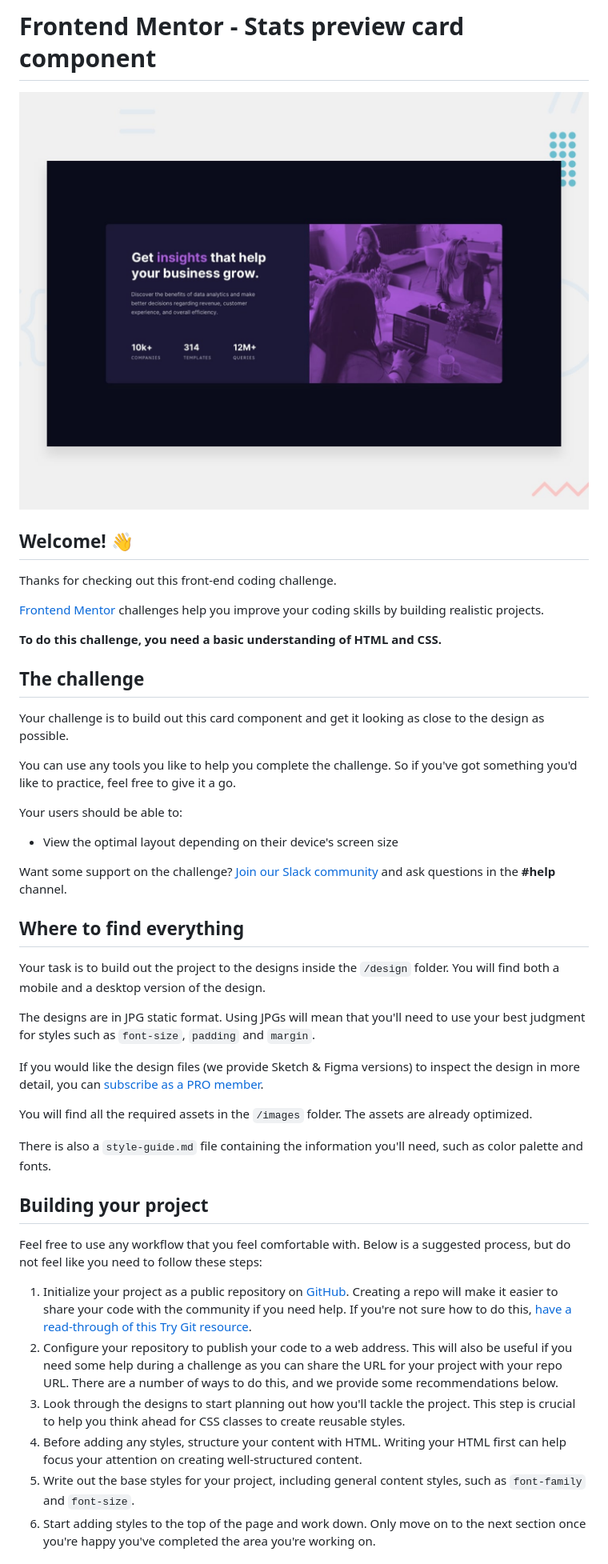
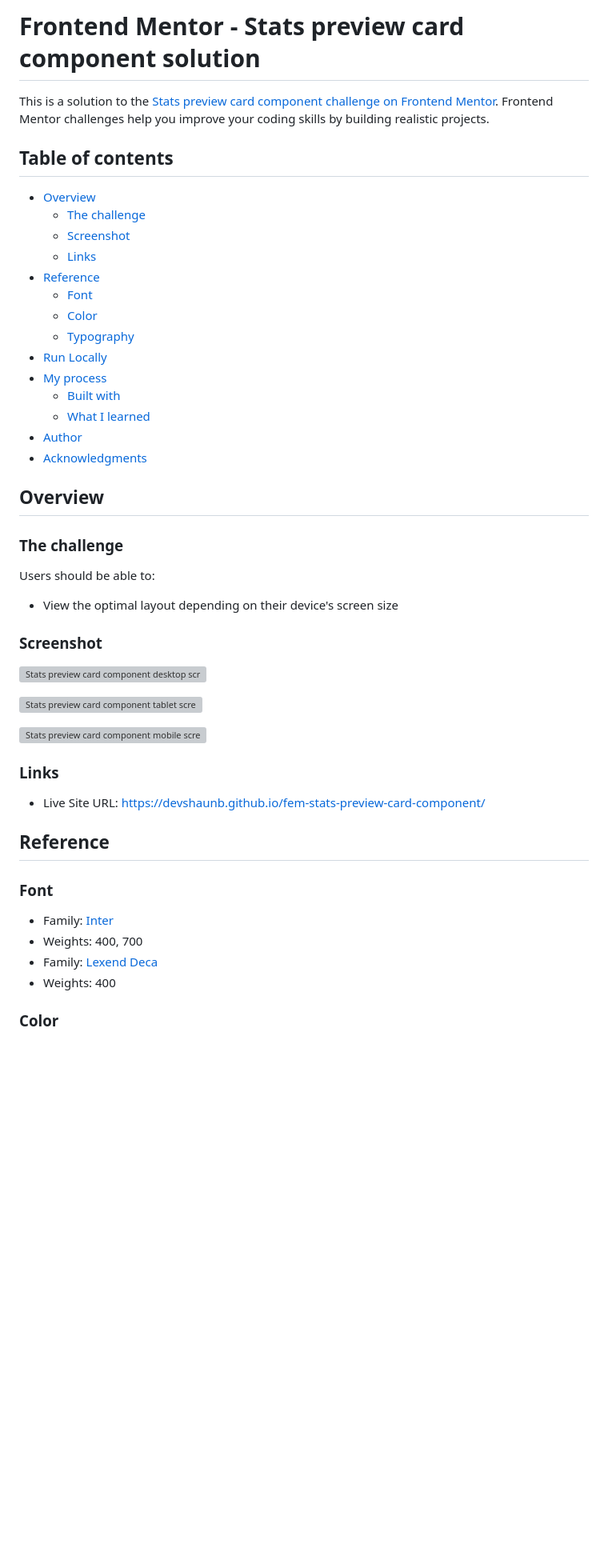
Before and after one commit to DevShaunB/fem-stats-preview-card-component, a Markdown page: README.md, the part around one of its changes. Shown at 80% size. Rendered like a GitHub page; blank space fills up the shorter version; grey boxes are pictures that could not be loaded.

```diff
--- a/README.md
+++ b/README.md
@@ -1,47 +1,53 @@
-# Frontend Mentor - Stats preview card component
+# Frontend Mentor - Stats preview card component solution
 
-![Design preview for the Stats preview card component coding challenge](./design/desktop-preview.jpg)
+This is a solution to the [Stats preview card component challenge on Frontend Mentor](https://www.frontendmentor.io/challenges/stats-preview-card-component-8JqbgoU62). Frontend Mentor challenges help you improve your coding skills by building realistic projects.
 
-## Welcome! 👋
+## Table of contents
 
-Thanks for checking out this front-end coding challenge.
+- [Overview](#overview)
+  - [The challenge](#the-challenge)
+  - [Screenshot](#screenshot)
+  - [Links](#links)
+- [Reference](#reference)
+  - [Font](#font)
+  - [Color](#color)
+  - [Typography](#typography)
+- [Run Locally](#run-locally)
+- [My process](#my-process)
+  - [Built with](#built-with)
+  - [What I learned](#what-i-learned)
+- [Author](#author)
+- [Acknowledgments](#acknowledgments)
 
-[Frontend Mentor](https://www.frontendmentor.io) challenges help you improve your coding skills by building realistic projects.
+## Overview
 
-**To do this challenge, you need a basic understanding of HTML and CSS.**
+### The challenge
 
-## The challenge
-
-Your challenge is to build out this card component and get it looking as close to the design as possible.
-
-You can use any tools you like to help you complete the challenge. So if you've got something you'd like to practice, feel free to give it a go.
-
-Your users should be able to:
+Users should be able to:
 
 - View the optimal layout depending on their device's screen size
 
-Want some support on the challenge? [Join our Slack community](https://www.frontendmentor.io/slack) and ask questions in the **#help** channel.
+### Screenshot
 
-## Where to find everything
+![Stats preview card component desktop screenshot](https://devshaunb.github.io/fem-stats-preview-card-component/screenshots/desktop.png)
 
-Your task is to build out the project to the designs inside the `/design` folder. You will find both a mobile and a desktop version of the design.
+![Stats preview card component tablet screenshot](https://devshaunb.github.io/fem-stats-preview-card-component/screenshots/tablet.png)
 
-The designs are in JPG static format. Using JPGs will mean that you'll need to use your best judgment for styles such as `font-size`, `padding` and `margin`.
+![Stats preview card component mobile screenshot](https://devshaunb.github.io/fem-stats-preview-card-component/screenshots/mobile.png)
 
-If you would like the design files (we provide Sketch & Figma versions) to inspect the design in more detail, you can [subscribe as a PRO member](https://www.frontendmentor.io/pro).
+### Links
 
-You will find all the required assets in the `/images` folder. The assets are already optimized.
+- Live Site URL: [https://devshaunb.github.io/fem-stats-preview-card-component/](https://devshaunb.github.io/fem-stats-preview-card-component/)
 
-There is also a `style-guide.md` file containing the information you'll need, such as color palette and fonts.
+## Reference
 
-## Building your project
+### Font
 
-Feel free to use any workflow that you feel comfortable with. Below is a suggested process, but do not feel like you need to follow these steps:
+- Family: [Inter](https://fonts.google.com/specimen/Inter)
+- Weights: 400, 700
+  <br>
+- Family: [Lexend Deca](https://fonts.google.com/specimen/Lexend+Deca)
+- Weights: 400
 
-1. Initialize your project as a public repository on [GitHub](https://github.com/). Creating a repo will make it easier to share your code with the community if you need help. If you're not sure how to do this, [have a read-through of this Try Git resource](https://try.github.io/).
-2. Configure your repository to publish your code to a web address. This will also be useful if you need some help during a challenge as you can share the URL for your project with your repo URL. There are a number of ways to do this, and we provide some recommendations below.
-3. Look through the designs to start planning out how you'll tackle the project. This step is crucial to help you think ahead for CSS classes to create reusable styles.
-4. Before adding any styles, structure your content with HTML. Writing your HTML first can help focus your attention on creating well-structured content.
-5. Write out the base styles for your project, including general content styles, such as `font-family` and `font-size`.
-6. Start adding styles to the top of the page and work down. Only move on to the next section once you're happy you've completed the area you're working on.
+### Color
 
```
Also changed, not shown: other parts of README.md (+98 -25 lines), README-template.md (deleted, +0 -110 lines).
